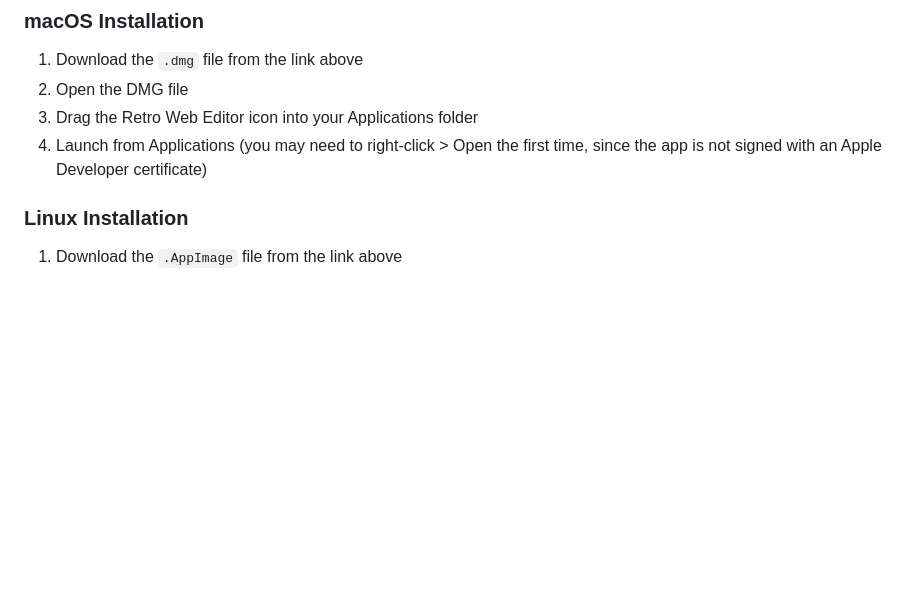
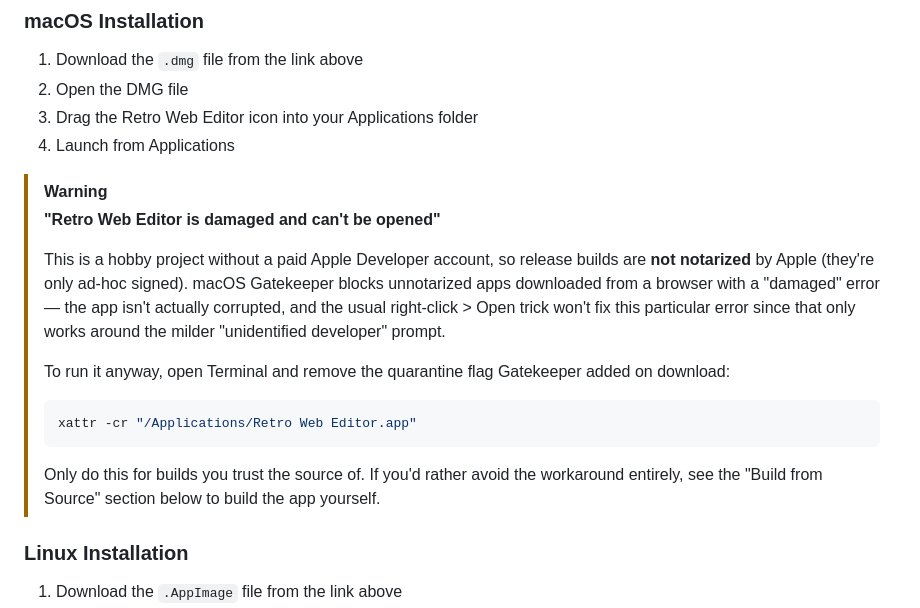
Before and after one commit to jeremyriel/retro-web-editor, a Markdown page: README.md, the part around the change. GitHub-like rendering; blank space fills up the shorter version.

Commit message:
docs: clarify macOS "damaged" Gatekeeper error and fix
The app is ad-hoc signed but not notarized (no paid Apple Developer
account), so browser downloads get quarantined and Gatekeeper blocks
the app with a "damaged" error rather than the milder
right-click-to-open prompt. Document the actual xattr workaround.

````diff
--- a/README.md
+++ b/README.md
@@ -143,7 +143,20 @@ Download the latest version for your platform from the [Releases page](https://g
 1. Download the `.dmg` file from the link above
 2. Open the DMG file
 3. Drag the Retro Web Editor icon into your Applications folder
-4. Launch from Applications (you may need to right-click > Open the first time, since the app is not signed with an Apple Developer certificate)
+4. Launch from Applications
+
+> [!WARNING]
+> **"Retro Web Editor is damaged and can't be opened"**
+>
+> This is a hobby project without a paid Apple Developer account, so release builds are **not notarized** by Apple (they're only ad-hoc signed). macOS Gatekeeper blocks unnotarized apps downloaded from a browser with a "damaged" error — the app isn't actually corrupted, and the usual right-click > Open trick won't fix this particular error since that only works around the milder "unidentified developer" prompt.
+>
+> To run it anyway, open Terminal and remove the quarantine flag Gatekeeper added on download:
+>
+> ```bash
+> xattr -cr "/Applications/Retro Web Editor.app"
+> ```
+>
+> Only do this for builds you trust the source of. If you'd rather avoid the workaround entirely, see the "Build from Source" section below to build the app yourself.
 
 ### Linux Installation
 
````
